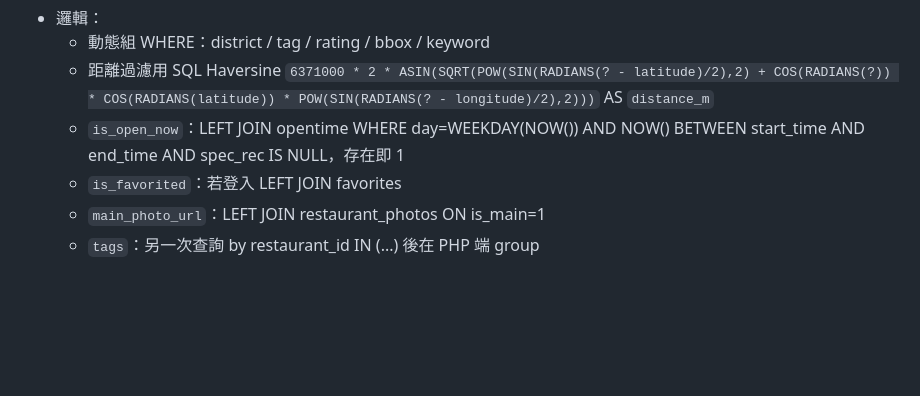
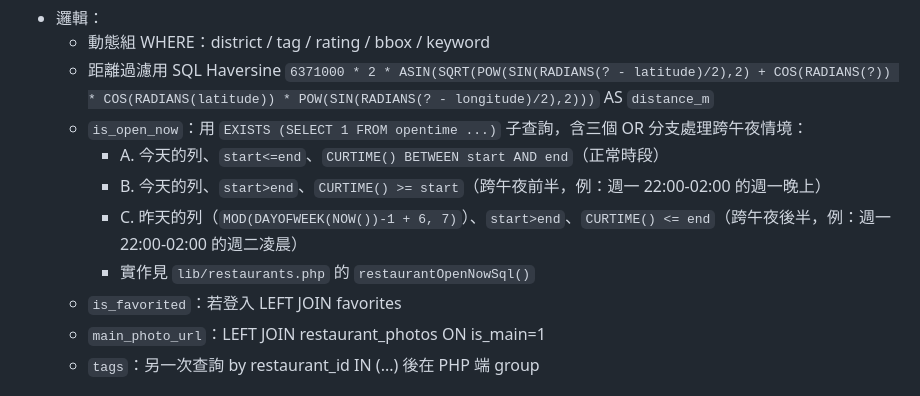
Before and after one commit to Sean20051212/ntpc-foodmap, a Markdown page: docs/backend-plan.md, the part around the change. Drawn GitHub-style; blank space fills up the shorter version.

```diff
--- a/docs/backend-plan.md
+++ b/docs/backend-plan.md
@@ -340,7 +340,11 @@ session_start();
 - 邏輯：
   - 動態組 WHERE：district / tag / rating / bbox / keyword
   - 距離過濾用 SQL Haversine `6371000 * 2 * ASIN(SQRT(POW(SIN(RADIANS(? - latitude)/2),2) + COS(RADIANS(?)) * COS(RADIANS(latitude)) * POW(SIN(RADIANS(? - longitude)/2),2)))` AS `distance_m`
-  - `is_open_now`：LEFT JOIN opentime WHERE day=WEEKDAY(NOW()) AND NOW() BETWEEN start_time AND end_time AND spec_rec IS NULL，存在即 1
+  - `is_open_now`：用 `EXISTS (SELECT 1 FROM opentime ...)` 子查詢，含三個 OR 分支處理跨午夜情境：
+    - A. 今天的列、`start<=end`、`CURTIME() BETWEEN start AND end`（正常時段）
+    - B. 今天的列、`start>end`、`CURTIME() >= start`（跨午夜前半，例：週一 22:00-02:00 的週一晚上）
+    - C. 昨天的列（`MOD(DAYOFWEEK(NOW())-1 + 6, 7)`）、`start>end`、`CURTIME() <= end`（跨午夜後半，例：週一 22:00-02:00 的週二凌晨）
+    - 實作見 `lib/restaurants.php` 的 `restaurantOpenNowSql()`
   - `is_favorited`：若登入 LEFT JOIN favorites
   - `main_photo_url`：LEFT JOIN restaurant_photos ON is_main=1
   - `tags`：另一次查詢 by restaurant_id IN (...) 後在 PHP 端 group
```
Also changed, not shown: README.md (+1 -1 lines), docs/design-audit.md (+2 -2 lines).
